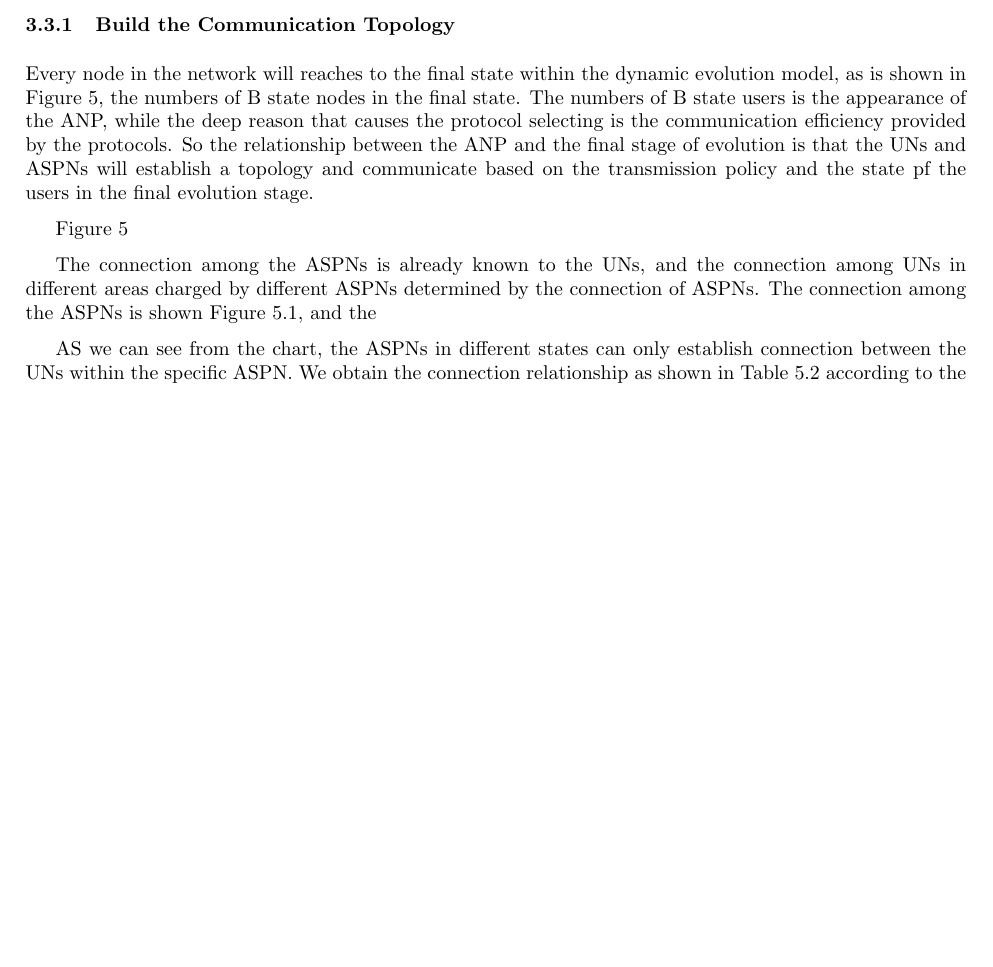
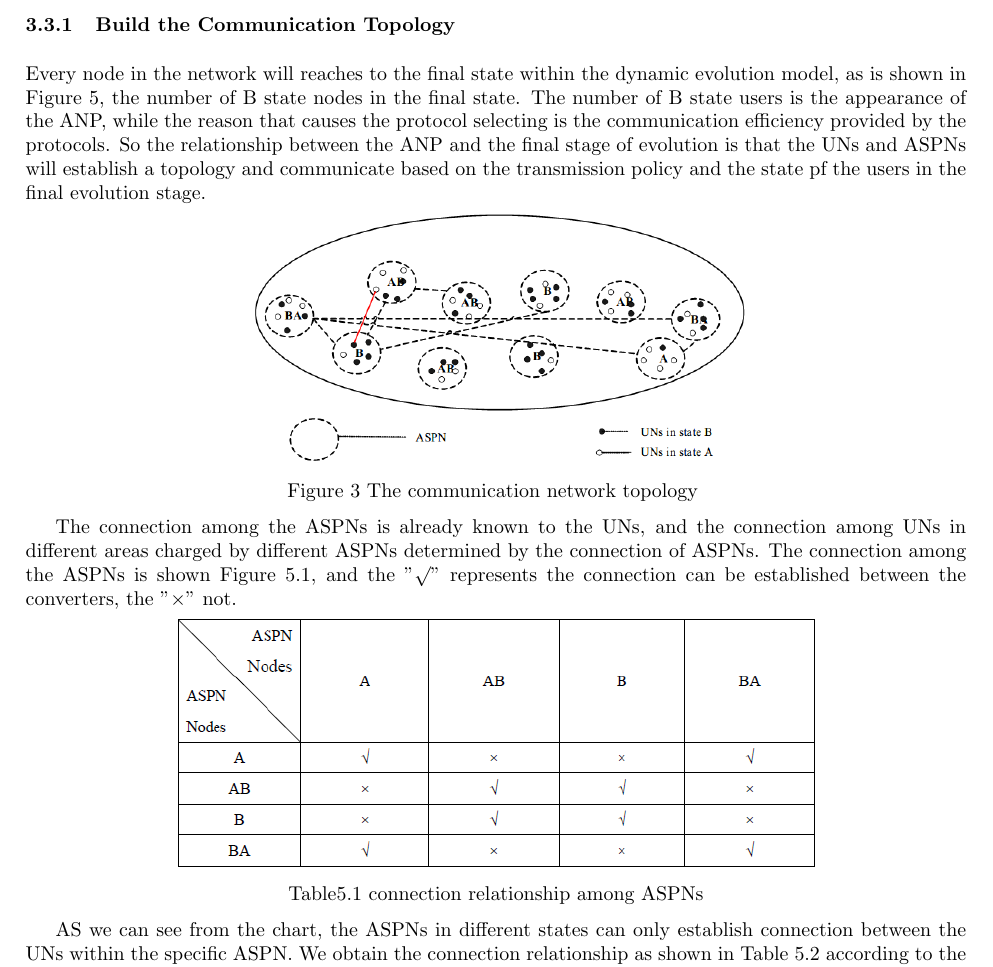
Before and after one commit to Lynn-Lau/Protocol-Adaptability, a LaTeX document (Adaptability of Network Protocol/main.tex): part of page 6 of 9 before the commit and part of page 6 of 10 after it, cut so that both start at the same text, the shorter picture padded with empty space. Compiled offline with pdfLaTeX.

Commit message:
add some pictures

```diff
--- a/Adaptability of Network Protocol/main.tex
+++ b/Adaptability of Network Protocol/main.tex
@@ -5,6 +5,7 @@
 \usepackage{graphicx}
 \usepackage{caption}
 \usepackage{amsmath}
+\usepackage{amssymb}
 \geometry{left=2.5cm, right=2.5cm, top=2.5cm, bottom=2.5cm}
 
 \title{Modeling the Adaptability of Network Protocol}
@@ -224,28 +225,35 @@ U_{ASPN(B)}+S \leq U_{ASPN(BA)}
 \end{equation}
 The following will introduce the model algorithm in detail.
 
-Firstly, check the initial state of each user of the network according to the new protocol, then set the numbers of ASPN
-areas and state of ASPNs. The UDBEM is a discrete-time evolution model, There are two following steps for
+Firstly, check the initial state of each user of the network according to the new protocol, then set the numbers of
+ASPN areas and state of ASPNs. The UDBEM is a discrete-time evolution model, There are two following steps for
 every evolution process:
 \begin{enumerate}
     \item Calculate all the UNs and ASPNs' utility.
     \item Revise the states for each node according to the transmission policy.
 \end{enumerate}
-   Calculate the utility and revise the states according to the policy after the network reaches a steady state.
+Calculate the utility and revise the states according to the policy after the network reaches a steady state.
 
 \subsection{The ANP Model of Evaluation Based on the Network Connection States}
 
 \subsubsection{Build the Communication Topology}
 Every node in the network will reaches to the final state within the dynamic evolution model, as is shown in Figure 5,
-the numbers of B state nodes in the final state. The numbers of B state users is the appearance of the ANP, while the deep reason
-that causes the protocol selecting is the communication efficiency provided by the protocols. So the relationship between
-the ANP and the final stage of evolution is that the UNs and ASPNs will establish a topology and communicate based on
-the transmission policy and the state pf the users in the final evolution stage.
+the number of B state nodes in the final state. The number of B state users is the appearance of the ANP, while the
+reason that causes the protocol selecting is the communication efficiency provided by the protocols. So the relationship
+between the ANP and the final stage of evolution is that the UNs and ASPNs will establish a topology and communicate
+based on the transmission policy and the state pf the users in the final evolution stage.
+\par
 
-Figure 5
+\centerline{\includegraphics[width=.6\textwidth]{Figure3.png}}
+\centerline{Figure 3 The communication network topology }
+
 
 The connection among the ASPNs is already known to the UNs, and the connection among UNs in different areas charged by different
-ASPNs determined by the connection of ASPNs. The connection among the ASPNs is shown Figure 5.1, and the
+ASPNs determined by the connection of ASPNs. The connection among the ASPNs is shown Figure 5.1, and the "\(\surd\)" represents the
+connection can be established between the converters, the "\(\times\)" not.
+\par
+\centerline{\includegraphics[width=.7\textwidth]{Table1.png}}
+\centerline{Table5.1 connection relationship among ASPNs}
 
 AS we can see from the chart, the ASPNs in different states can only establish connection between the UNs within the specific ASPN.
 We obtain the connection relationship as shown in Table 5.2 according to the connectivity rules.
```
Also changed, not shown: Adaptability of Network Protocol/Figure3.png (added), Adaptability of Network Protocol/main.pdf, Adaptability of Network Protocol/table1.png (added).
